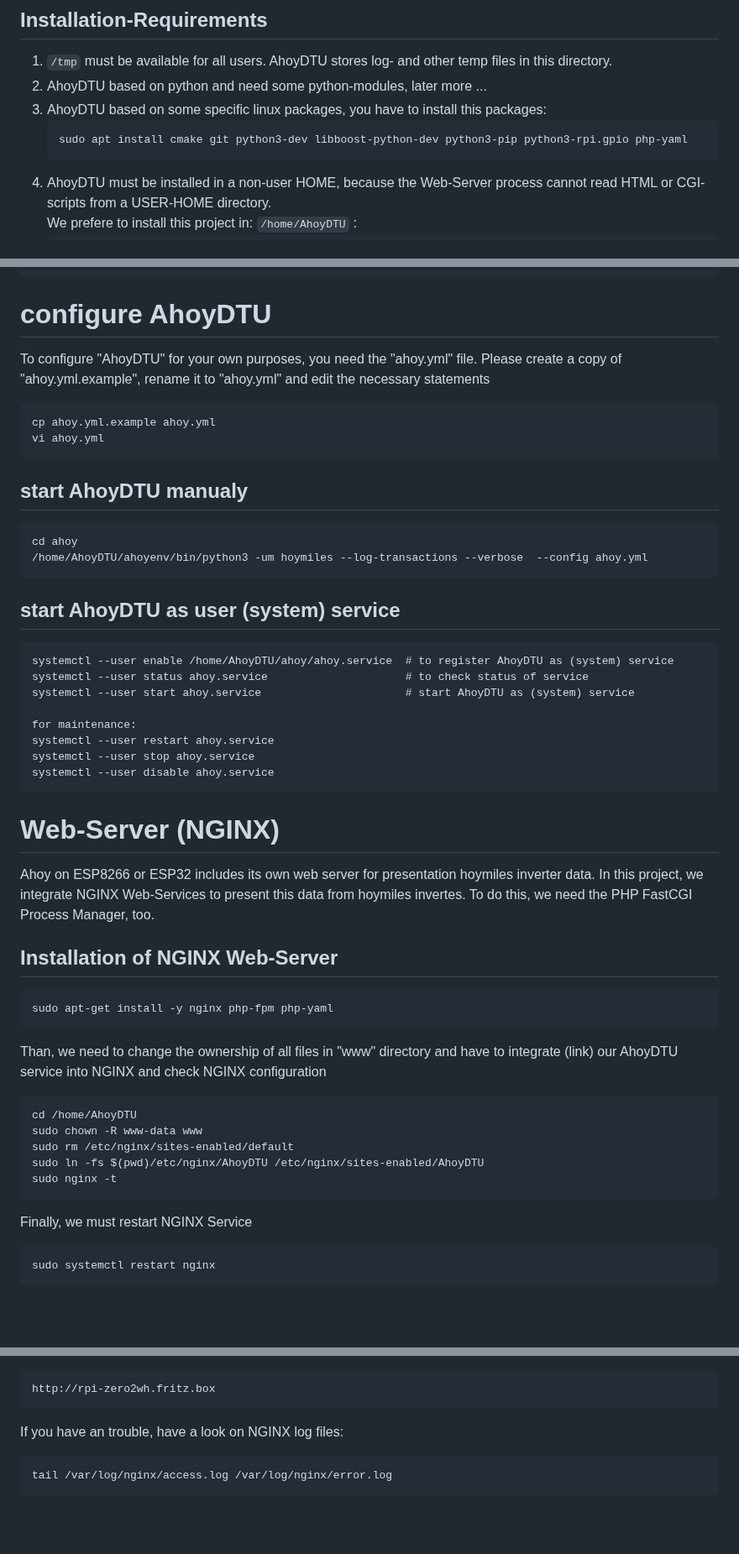
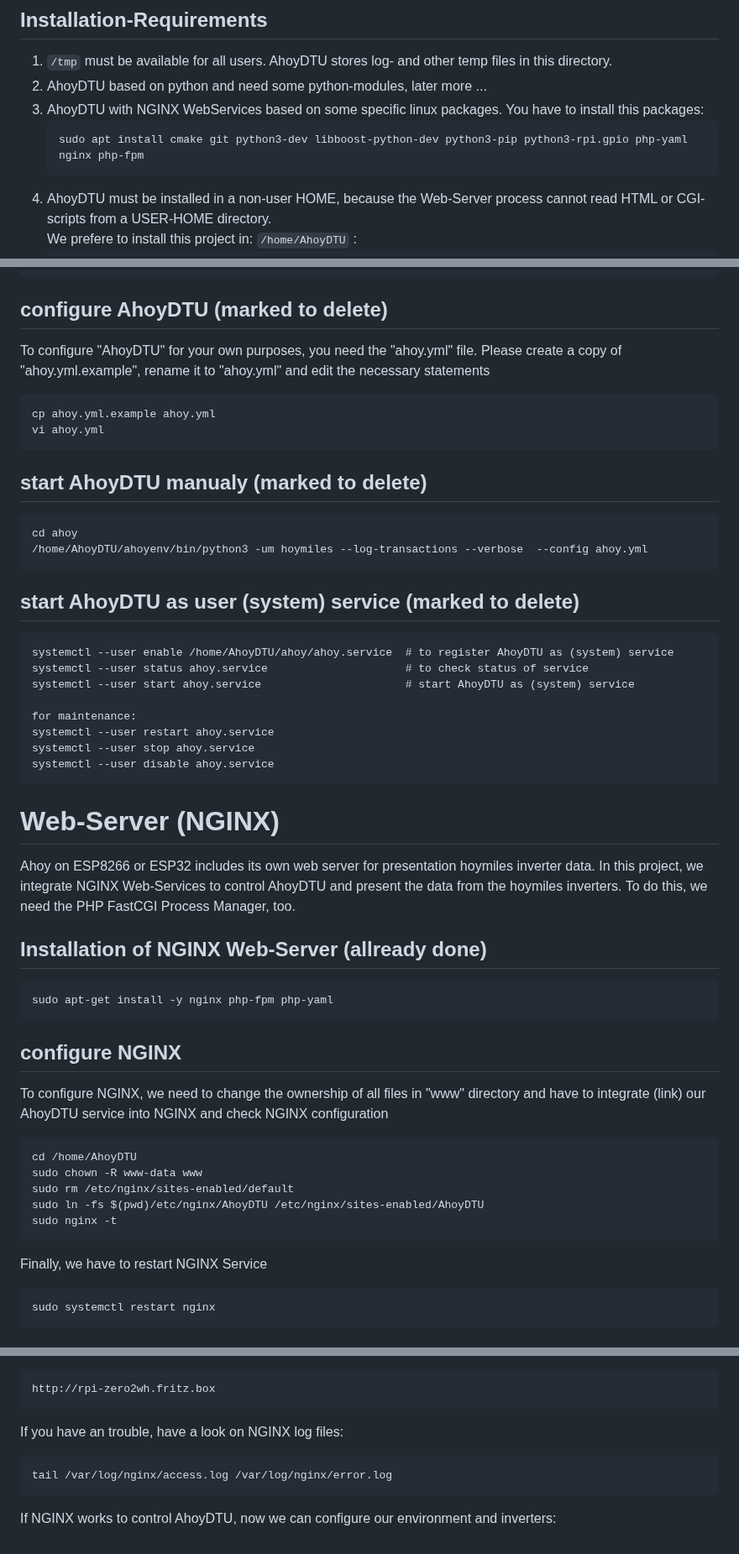
Before and after one commit to PaeserBastelstube/AhoyDTU4RPi, a Markdown page: README.md, 3 parts joined by grey strips. Shown at 84% size. GitHub-like rendering; blank space fills up the shorter version.

````diff
--- a/README.md
+++ b/README.md
@@ -27,9 +27,9 @@ As an additional feature, it is planed to control the hoymiles microinverter for
 ## Installation-Requirements
 1. `/tmp` must be available for all users. AhoyDTU stores log- and other temp files in this directory.
 2. AhoyDTU based on python and need some python-modules, later more ...
-3. AhoyDTU based on some specific linux packages, you have to install this packages:
+3. AhoyDTU with NGINX WebServices based on some specific linux packages. You have to install this packages:
    ```code
-   sudo apt install cmake git python3-dev libboost-python-dev python3-pip python3-rpi.gpio php-yaml
+   sudo apt install cmake git python3-dev libboost-python-dev python3-pip python3-rpi.gpio php-yaml nginx php-fpm
    ```
 4. AhoyDTU must be installed in a non-user HOME, because the Web-Server process cannot read HTML or CGI-scripts from a USER-HOME directory.
    We prefere to install this project in: `/home/AhoyDTU` :
@@ -97,7 +97,7 @@ tzlocal            5.3.1
 urllib3            2.4.0
 ```
 
-# configure AhoyDTU
+## configure AhoyDTU (marked to delete)
 To configure "AhoyDTU" for your own purposes, you need the "ahoy.yml" file.
 Please create a copy of "ahoy.yml.example", rename it to "ahoy.yml" and edit the necessary statements
 ```code
@@ -105,13 +105,13 @@ cp ahoy.yml.example ahoy.yml
 vi ahoy.yml
 ```
 
-## start AhoyDTU manualy
+## start AhoyDTU manualy (marked to delete)
 ```code
 cd ahoy
 /home/AhoyDTU/ahoyenv/bin/python3 -um hoymiles --log-transactions --verbose  --config ahoy.yml
 ```
 
-## start AhoyDTU as user (system) service
+## start AhoyDTU as user (system) service (marked to delete)
 ```code
 systemctl --user enable /home/AhoyDTU/ahoy/ahoy.service  # to register AhoyDTU as (system) service
 systemctl --user status ahoy.service                     # to check status of service
@@ -126,15 +126,16 @@ systemctl --user disable ahoy.service
 
 # Web-Server (NGINX)
 Ahoy on ESP8266 or ESP32 includes its own web server for presentation hoymiles inverter data.
-In this project, we integrate NGINX Web-Services to present this data from hoymiles invertes.
+In this project, we integrate NGINX Web-Services to control AhoyDTU and present the data from the hoymiles inverters.
 To do this, we need the PHP FastCGI Process Manager, too.
 
-## Installation of NGINX Web-Server
+## Installation of NGINX Web-Server (allready done)
 ```code
 sudo apt-get install -y nginx php-fpm php-yaml
 ```
 
-Than, we need to change the ownership of all files in "www" directory and have
+## configure NGINX
+To configure NGINX, we need to change the ownership of all files in "www" directory and have
 to integrate (link) our AhoyDTU service into NGINX and check NGINX configuration
 ```code
 cd /home/AhoyDTU
@@ -144,7 +145,7 @@ sudo ln -fs $(pwd)/etc/nginx/AhoyDTU /etc/nginx/sites-enabled/AhoyDTU
 sudo nginx -t
 ```
 
-Finally, we must restart NGINX Service
+Finally, we have to restart NGINX Service
 ```code
 sudo systemctl restart nginx
 ```
@@ -159,3 +160,5 @@ If you have an trouble, have a look on NGINX log files:
 ```code
 tail /var/log/nginx/access.log /var/log/nginx/error.log
 ```
+
+If NGINX works to control AhoyDTU, now we can configure our environment and inverters:
````
Also changed, not shown: other parts of README.md (+3 -3 lines).
